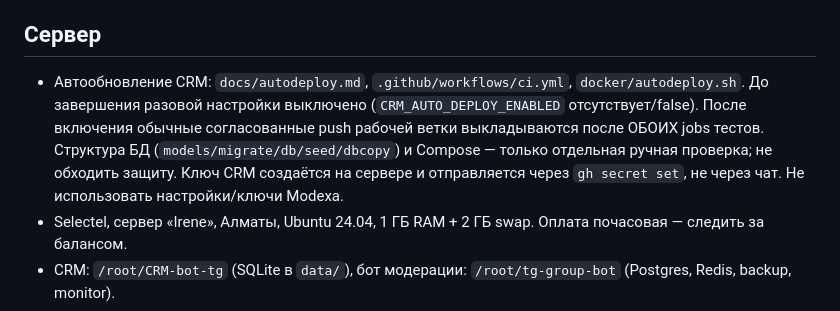
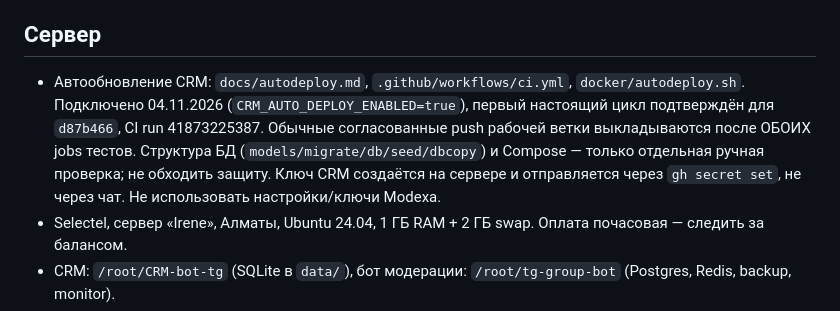
Before and after one commit to abdylzhelil/CRM-bot-tg, a Markdown page: CLAUDE.md, the part around the change. Drawn GitHub-style.

```diff
--- a/CLAUDE.md
+++ b/CLAUDE.md
@@ -21,7 +21,7 @@
 - **Правило интерфейса (владелец, 15.10):** всё, что бот или кабинет создаёт/меняет, должно быть видно и управляемо кнопками. Новый статус или список — сразу кнопка в меню (с числом), возможность вернуть/исправить (не тупик), настройка — в ⚙️. Владелец работает с телефона и не помнит команды. Перед сдачей проверить: «где это найти в меню и как отменить?»
 
 ## Сервер
-- Автообновление CRM: `docs/autodeploy.md`, `.github/workflows/ci.yml`, `docker/autodeploy.sh`. До завершения разовой настройки выключено (`CRM_AUTO_DEPLOY_ENABLED` отсутствует/false). После включения обычные согласованные push рабочей ветки выкладываются после ОБОИХ jobs тестов. Структура БД (`models/migrate/db/seed/dbcopy`) и Compose — только отдельная ручная проверка; не обходить защиту. Ключ CRM создаётся на сервере и отправляется через `gh secret set`, не через чат. Не использовать настройки/ключи Modexa.
+- Автообновление CRM: `docs/autodeploy.md`, `.github/workflows/ci.yml`, `docker/autodeploy.sh`. Подключено 04.11.2026 (`CRM_AUTO_DEPLOY_ENABLED=true`), первый настоящий цикл подтверждён для `d87b466`, CI run 41873225387. Обычные согласованные push рабочей ветки выкладываются после ОБОИХ jobs тестов. Структура БД (`models/migrate/db/seed/dbcopy`) и Compose — только отдельная ручная проверка; не обходить защиту. Ключ CRM создаётся на сервере и отправляется через `gh secret set`, не через чат. Не использовать настройки/ключи Modexa.
 - Selectel, сервер «Irene», Алматы, Ubuntu 24.04, 1 ГБ RAM + 2 ГБ swap. Оплата почасовая — следить за балансом.
 - CRM: `/root/CRM-bot-tg` (SQLite в `data/`), бот модерации: `/root/tg-group-bot` (Postgres, Redis, backup, monitor).
 - Общая сеть Docker `tgbots`; CRM доступен боту модерации как `http://crm:8090` (секрет FEED_TOKEN / CRM_FEED_TOKEN).
```
Also changed, not shown: docs/DONE.md (+2 -1 lines), docs/autodeploy.md (+1 -4 lines).
